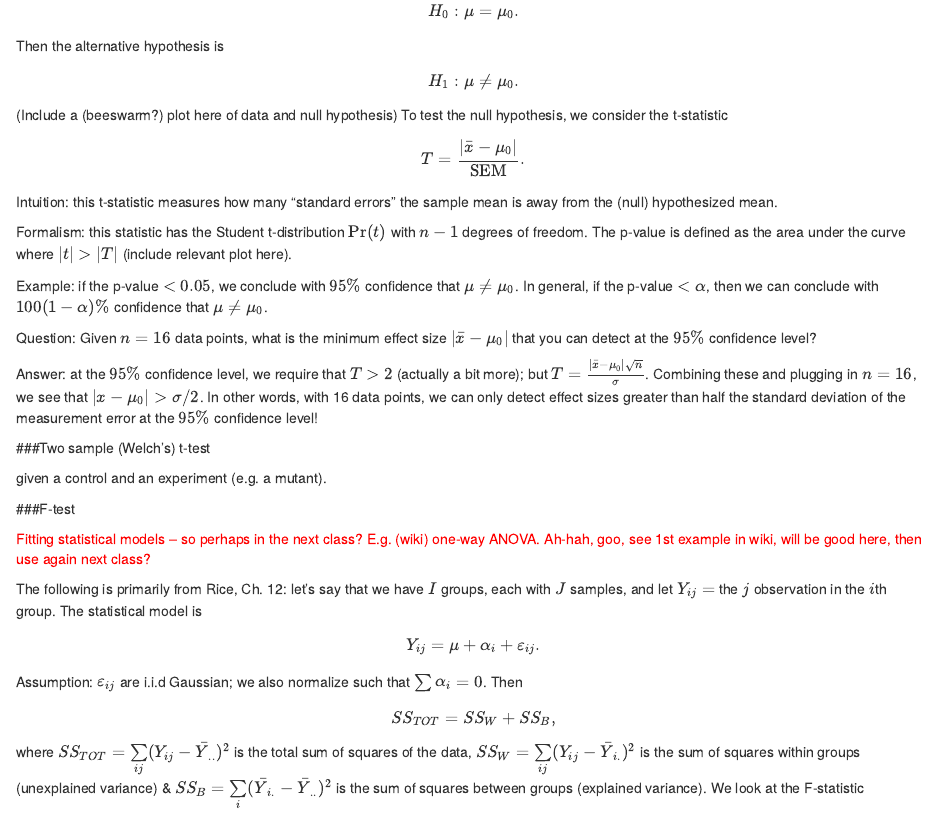
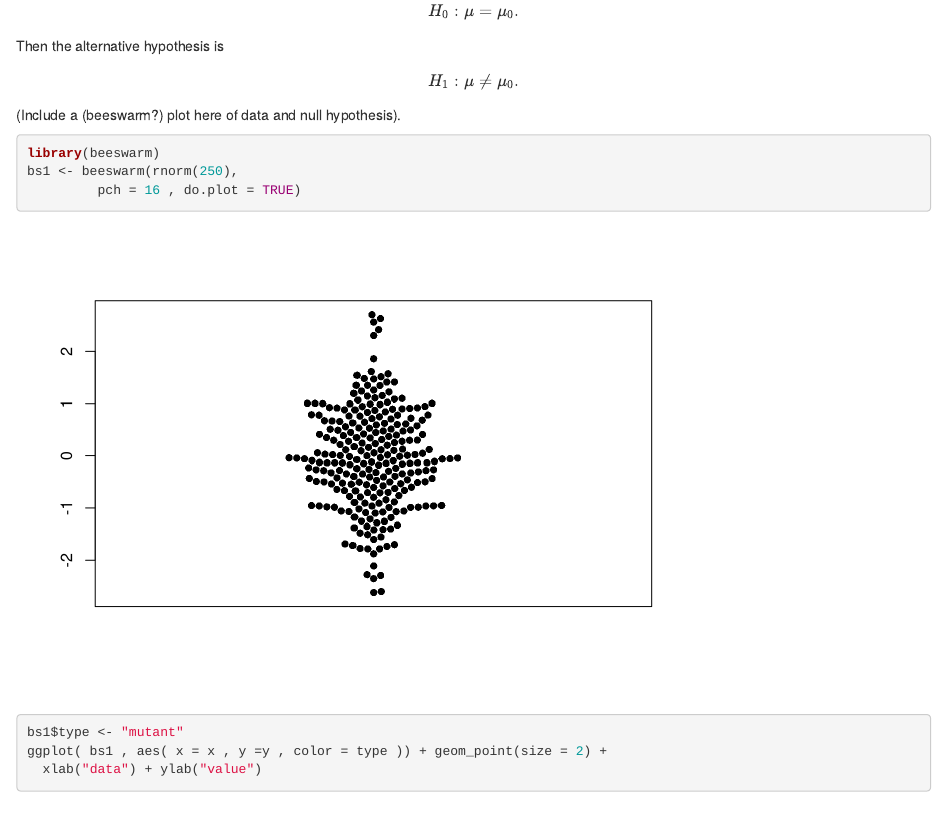
Before and after one commit to earnestat/statistical_inference, an R Markdown document (practical_statistics/statistical_hypothesis_testing.Rmd): the page in a window 1100 px wide, from 2520 px down. Rendered offline with R 4.5, knitr and Pandoc, with nearby package versions.

Commit message:
added beeswarm plot

````diff
--- a/practical_statistics/statistical_hypothesis_testing.Rmd
+++ b/practical_statistics/statistical_hypothesis_testing.Rmd
@@ -103,4 +103,12 @@ I am measuring a quantity in an experiment (e.g., a mutant) for which there is a
 $$H_0: \mu = \mu_0.$$
 Then the alternative hypothesis is
 $$H_1: \mu \neq \mu_0.$$
-(Include a (beeswarm?) plot here of data and null hypothesis) To test the null hypothesis, we consider the t-statistic
+(Include a (beeswarm?) plot here of data and null hypothesis).
+
+```{r , message=FALSE , echo=TRUE}
+library(beeswarm)
+bs1 <- beeswarm(rnorm(250),
+         pch = 16 , do.plot = TRUE)
+bs1$type <- "mutant"
+ggplot( bs1 , aes( x = x , y =y , color = type )) + geom_point(size = 2) +
+  xlab("data") + ylab("value")
````
Also changed, not shown: practical_statistics/statistical_hypothesis_testing.html, practical_statistics/statistical_hypothesis_testing.Rmd (4 more changed lines).
